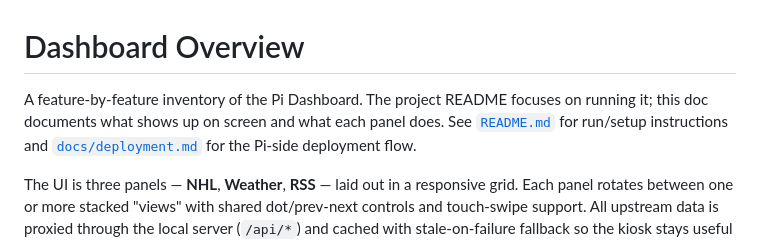
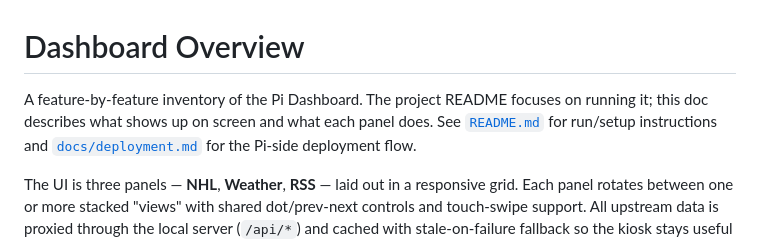
Before and after one commit to pzelnip/Pi-dashboard, a Markdown page: docs/Overview.md, the part around the change. Drawn GitHub-style.

Commit message:
Apply suggestion from @sourcery-ai[bot]
Co-authored-by: sourcery-ai[bot] <58596630+sourcery-ai[bot]@users.noreply.github.com>

```diff
--- a/docs/Overview.md
+++ b/docs/Overview.md
@@ -1,7 +1,7 @@
 # Dashboard Overview
 
 A feature-by-feature inventory of the Pi Dashboard. The project README focuses
-on running it; this doc documents what shows up on screen and what each panel
+on running it; this doc describes what shows up on screen and what each panel
 does. See [`README.md`](../README.md) for run/setup instructions and
 [`docs/deployment.md`](deployment.md) for the Pi-side deployment flow.
 
```
